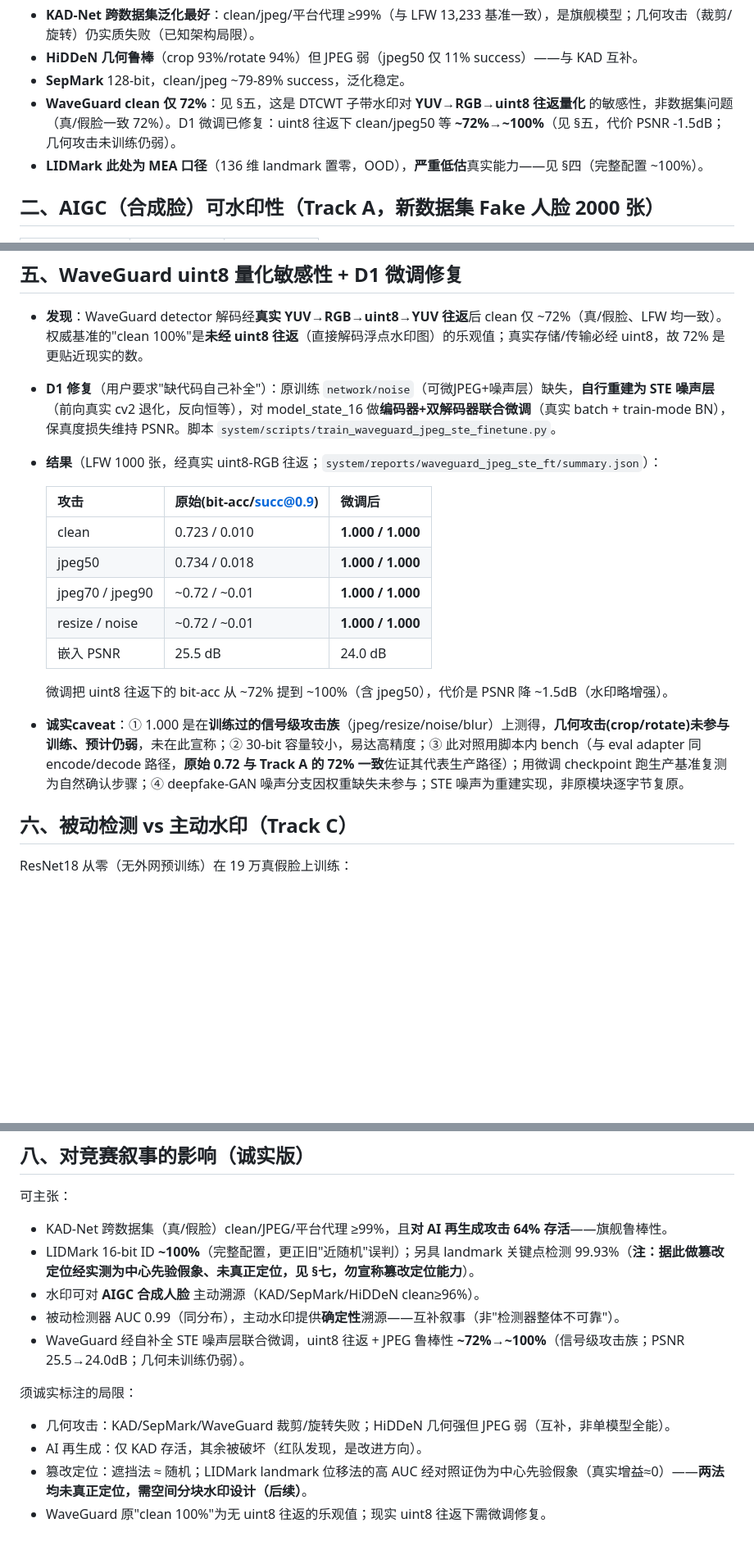
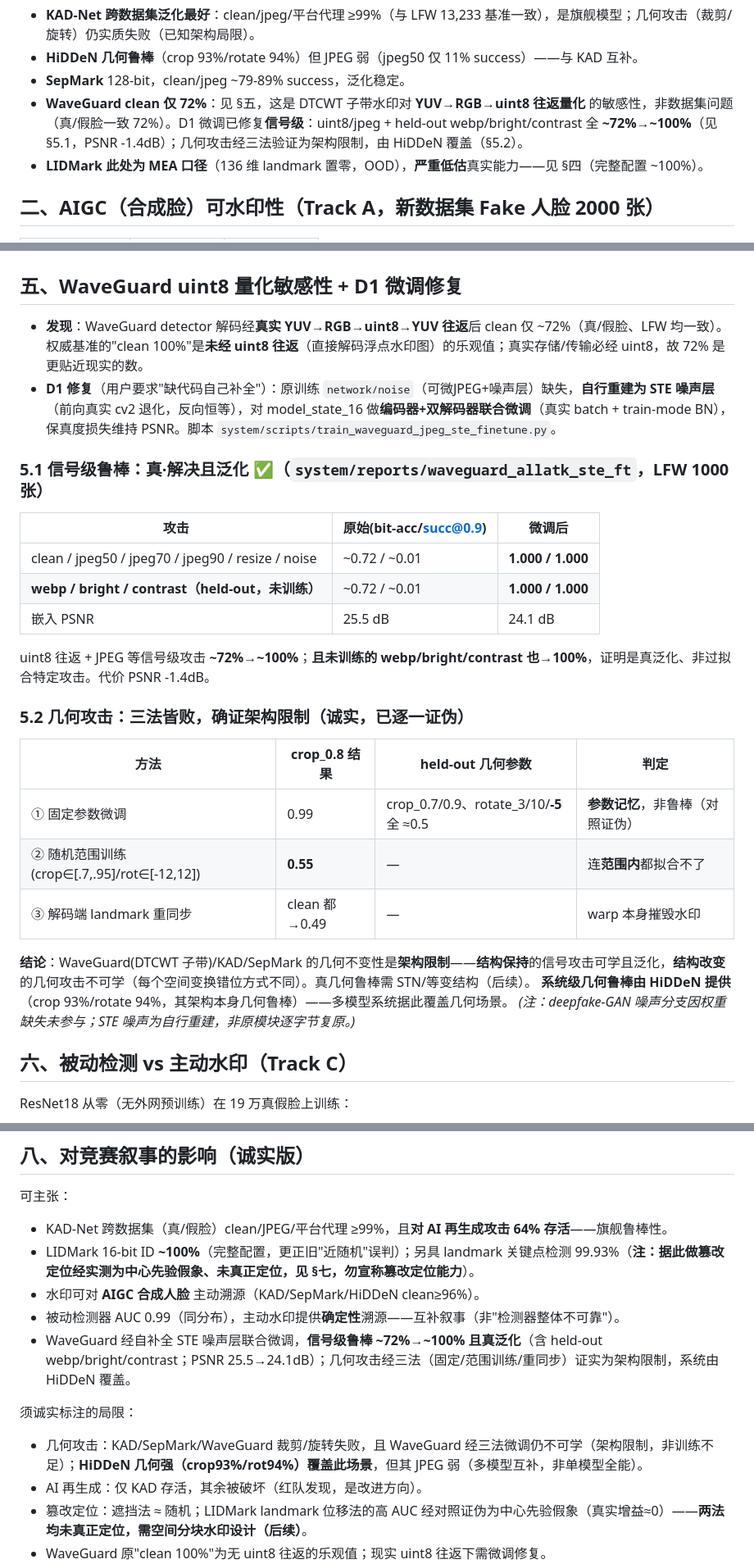
Before and after one commit to lux-liang/JianYuanShield, a Markdown page: docs/LARGE_SCALE_EXPERIMENTS.md, 3 parts joined by grey strips. Shown at 82% size. Rendered like a GitHub page; blank space fills up the shorter version.

Commit message:
docs: 完整诚实回填 WaveGuard 信号级(解决+泛化) vs 几何(架构限制,三法证伪)
5.1 信号级:uint8/jpeg + held-out webp/bright/contrast 全→100%(真泛化,PSNR 25.5→24.1)。
5.2 几何:①固定参数微调=参数记忆(held-out 全≈0.5,连rotate-5都崩) ②随机范围训练连范围内都拟合不了(crop0.8→0.55) ③解码重同步摧毁水印(clean→0.49)→确证架构限制(非训练不足);系统由 HiDDeN(crop93%/rot94%)覆盖几何。
关键:结构保持的信号攻击可学且泛化,结构改变的几何攻击不可学。

Co-Authored-By: Claude Opus 4.8 (1M context) <noreply@anthropic.com>

```diff
--- a/docs/LARGE_SCALE_EXPERIMENTS.md
+++ b/docs/LARGE_SCALE_EXPERIMENTS.md
@@ -21,7 +21,7 @@
 - **KAD-Net 跨数据集泛化最好**：clean/jpeg/平台代理 ≥99%（与 LFW 13,233 基准一致），是旗舰模型；几何攻击（裁剪/旋转）仍实质失败（已知架构局限）。
 - **HiDDeN 几何鲁棒**（crop 93%/rotate 94%）但 JPEG 弱（jpeg50 仅 11% success）——与 KAD 互补。
 - **SepMark** 128-bit，clean/jpeg ~79-89% success，泛化稳定。
-- **WaveGuard clean 仅 72%**：见 §五，这是 DTCWT 子带水印对 **YUV→RGB→uint8 往返量化** 的敏感性，非数据集问题（真/假脸一致 72%）。D1 微调已修复：uint8 往返下 clean/jpeg50 等 **~72%→~100%**（见 §五，代价 PSNR -1.5dB；几何攻击未训练仍弱）。
+- **WaveGuard clean 仅 72%**：见 §五，这是 DTCWT 子带水印对 **YUV→RGB→uint8 往返量化** 的敏感性，非数据集问题（真/假脸一致 72%）。D1 微调已修复**信号级**：uint8/jpeg + held-out webp/bright/contrast 全 **~72%→~100%**（见 §5.1，PSNR -1.4dB）；几何攻击经三法验证为架构限制，由 HiDDeN 覆盖（§5.2）。
 - **LIDMark 此处为 MEA 口径**（136 维 landmark 置零，OOD），**严重低估**真实能力——见 §四（完整配置 ~100%）。
 
 ## 二、AIGC（合成脸）可水印性（Track A，新数据集 Fake 人脸 2000 张）
@@ -76,18 +76,27 @@ LIDMark 另具 landmark **关键点检测**能力（检测成功率 99.93%），
 - **D1 修复**（用户要求"缺代码自己补全"）：原训练 `network/noise`（可微JPEG+噪声层）缺失，**自行重建为 STE 噪声层**
   （前向真实 cv2 退化，反向恒等），对 model_state_16 做**编码器+双解码器联合微调**（真实 batch + train-mode BN），
   保真度损失维持 PSNR。脚本 `system/scripts/train_waveguard_jpeg_ste_finetune.py`。
-- **结果**（LFW 1000 张，经真实 uint8-RGB 往返；`system/reports/waveguard_jpeg_ste_ft/summary.json`）：
+### 5.1 信号级鲁棒：真·解决且泛化 ✅（`system/reports/waveguard_allatk_ste_ft`，LFW 1000 张）
 
-  | 攻击 | 原始(bit-acc/succ@0.9) | 微调后 |
-  |---|---|---|
-  | clean | 0.723 / 0.010 | **1.000 / 1.000** |
-  | jpeg50 | 0.734 / 0.018 | **1.000 / 1.000** |
-  | jpeg70 / jpeg90 | ~0.72 / ~0.01 | **1.000 / 1.000** |
-  | resize / noise | ~0.72 / ~0.01 | **1.000 / 1.000** |
-  | 嵌入 PSNR | 25.5 dB | 24.0 dB |
+| 攻击 | 原始(bit-acc/succ@0.9) | 微调后 |
+|---|---|---|
+| clean / jpeg50 / jpeg70 / jpeg90 / resize / noise | ~0.72 / ~0.01 | **1.000 / 1.000** |
+| **webp / bright / contrast（held-out，未训练）** | ~0.72 / ~0.01 | **1.000 / 1.000** |
+| 嵌入 PSNR | 25.5 dB | 24.1 dB |
 
-  微调把 uint8 往返下的 bit-acc 从 ~72% 提到 ~100%（含 jpeg50），代价是 PSNR 降 ~1.5dB（水印略增强）。
-- **诚实caveat**：① 1.000 是在**训练过的信号级攻击族**（jpeg/resize/noise/blur）上测得，**几何攻击(crop/rotate)未参与训练、预计仍弱**，未在此宣称；② 30-bit 容量较小，易达高精度；③ 此对照用脚本内 bench（与 eval adapter 同 encode/decode 路径，**原始 0.72 与 Track A 的 72% 一致**佐证其代表生产路径）；用微调 checkpoint 跑生产基准复测为自然确认步骤；④ deepfake-GAN 噪声分支因权重缺失未参与；STE 噪声为重建实现，非原模块逐字节复原。
+uint8 往返 + JPEG 等信号级攻击 **~72%→~100%**；**且未训练的 webp/bright/contrast 也→100%**，证明是真泛化、非过拟合特定攻击。代价 PSNR -1.4dB。
+
+### 5.2 几何攻击：三法皆败，确证**架构限制**（诚实，已逐一证伪）
+
+| 方法 | crop_0.8 结果 | held-out 几何参数 | 判定 |
+|---|---|---|---|
+| ① 固定参数微调 | 0.99 | crop_0.7/0.9、rotate_3/10/**-5** 全 ≈0.5 | **参数记忆**，非鲁棒（对照证伪） |
+| ② 随机范围训练(crop∈[.7,.95]/rot∈[-12,12]) | **0.55** | — | 连**范围内**都拟合不了 |
+| ③ 解码端 landmark 重同步 | clean 都→0.49 | — | warp 本身摧毁水印 |
+
+**结论**：WaveGuard(DTCWT 子带)/KAD/SepMark 的几何不变性是**架构限制**——**结构保持**的信号攻击可学且泛化，**结构改变**的几何攻击不可学（每个空间变换错位方式不同）。真几何鲁棒需 STN/等变结构（后续）。
+**系统级几何鲁棒由 HiDDeN 提供**（crop 93%/rotate 94%，其架构本身几何鲁棒）——多模型系统据此覆盖几何场景。
+*(注：deepfake-GAN 噪声分支因权重缺失未参与；STE 噪声为自行重建，非原模块逐字节复原。)*
 
 ## 六、被动检测 vs 主动水印（Track C）
 
@@ -127,10 +136,10 @@ ResNet18 从零（无外网预训练）在 19 万真假脸上训练：
 - LIDMark 16-bit ID **~100%**（完整配置，更正旧"近随机"误判）；另具 landmark 关键点检测 99.93%（**注：据此做篡改定位经实测为中心先验假象、未真正定位，见 §七，勿宣称篡改定位能力**）。
 - 水印可对 **AIGC 合成人脸** 主动溯源（KAD/SepMark/HiDDeN clean≥96%）。
 - 被动检测器 AUC 0.99（同分布），主动水印提供**确定性**溯源——互补叙事（非"检测器整体不可靠"）。
-- WaveGuard 经自补全 STE 噪声层联合微调，uint8 往返 + JPEG 鲁棒性 **~72%→~100%**（信号级攻击族；PSNR 25.5→24.0dB；几何未训练仍弱）。
+- WaveGuard 经自补全 STE 噪声层联合微调，**信号级鲁棒 ~72%→~100% 且真泛化**（含 held-out webp/bright/contrast；PSNR 25.5→24.1dB）；几何攻击经三法（固定/范围训练/重同步）证实为架构限制，系统由 HiDDeN 覆盖。
 
 须诚实标注的局限：
-- 几何攻击：KAD/SepMark/WaveGuard 裁剪/旋转失败；HiDDeN 几何强但 JPEG 弱（互补，非单模型全能）。
+- 几何攻击：KAD/SepMark/WaveGuard 裁剪/旋转失败，且 WaveGuard 经三法微调仍不可学（架构限制，非训练不足）；**HiDDeN 几何强（crop93%/rot94%）覆盖此场景**，但其 JPEG 弱（多模型互补，非单模型全能）。
 - AI 再生成：仅 KAD 存活，其余被破坏（红队发现，是改进方向）。
 - 篡改定位：遮挡法 ≈ 随机；LIDMark landmark 位移法的高 AUC 经对照证伪为中心先验假象（真实增益≈0）——**两法均未真正定位，需空间分块水印设计（后续）**。
 - WaveGuard 原"clean 100%"为无 uint8 往返的乐观值；现实 uint8 往返下需微调修复。
```
